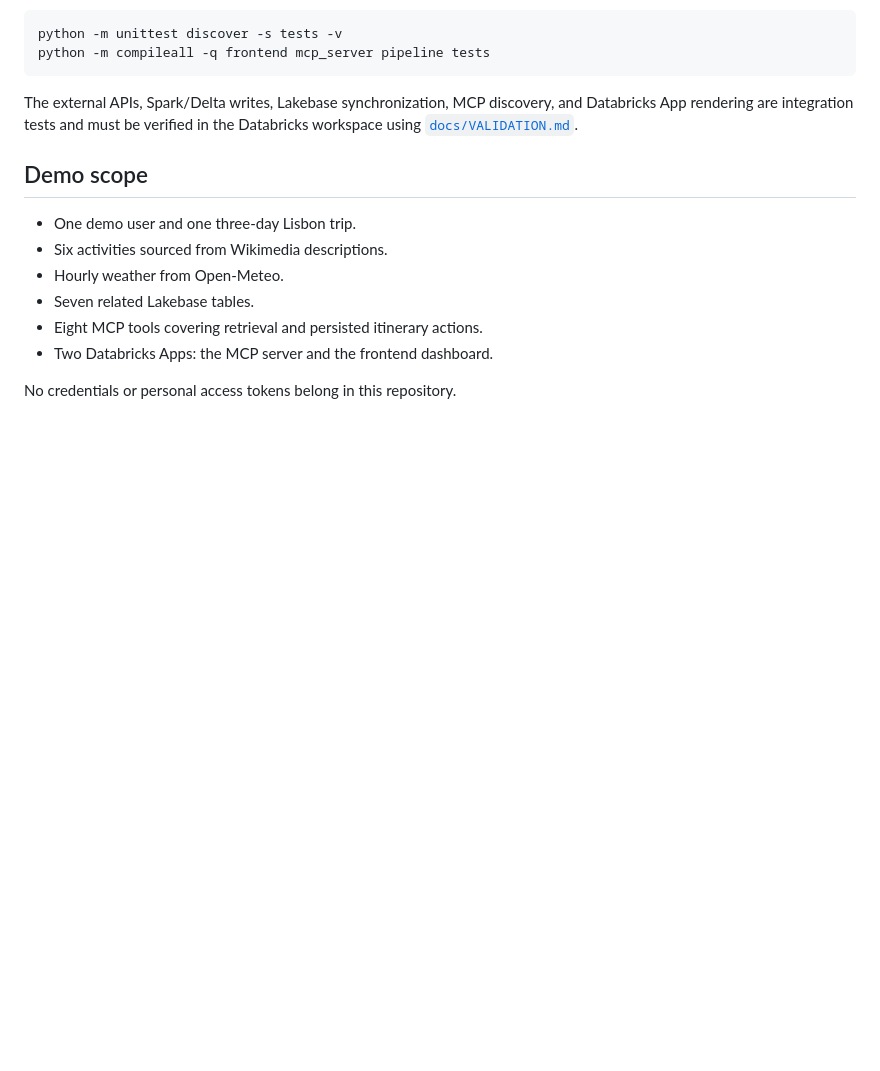
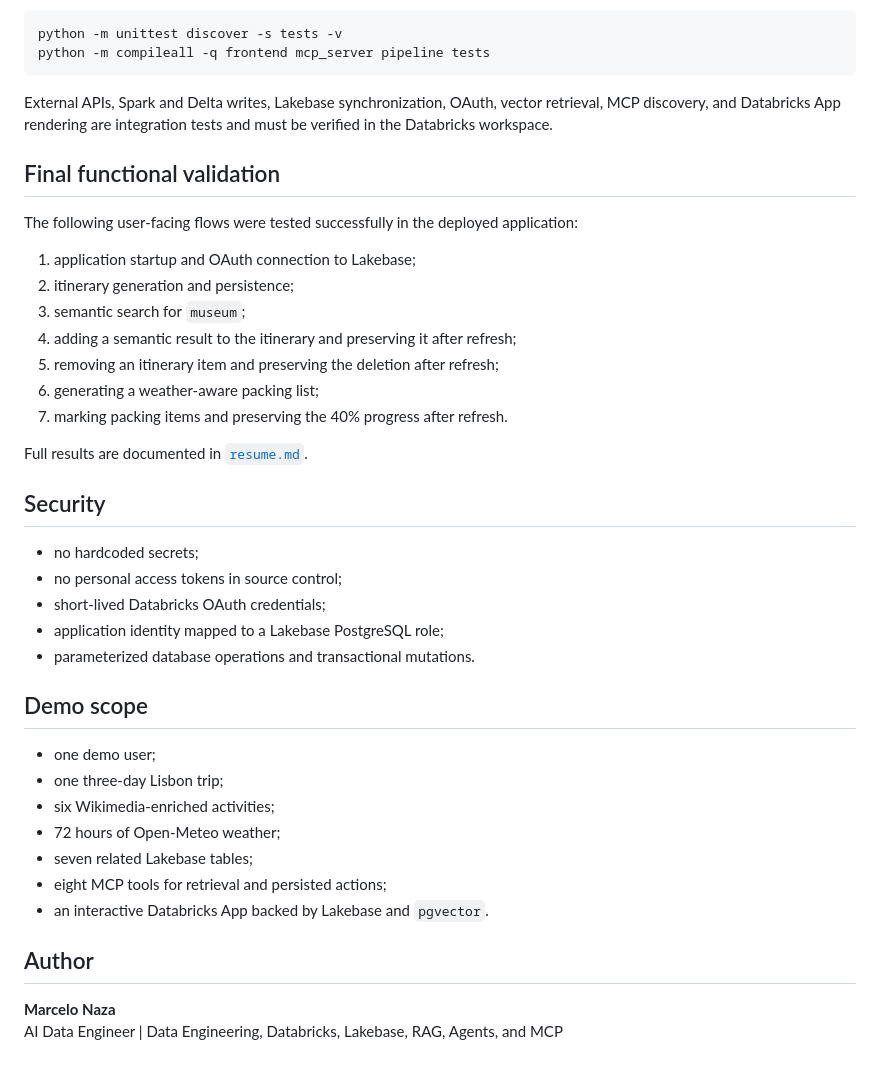
Before and after one commit to marcelonaza/naza-ai-trip-planner, a Markdown page: README.md, the part around one of its changes. GitHub-like rendering; blank space fills up the shorter version.

````diff
--- a/README.md
+++ b/README.md
@@ -56,17 +142,41 @@ python -m unittest discover -s tests -v
 python -m compileall -q frontend mcp_server pipeline tests
 ```
 
-The external APIs, Spark/Delta writes, Lakebase synchronization, MCP discovery,
-and Databricks App rendering are integration tests and must be verified in the
-Databricks workspace using [`docs/VALIDATION.md`](docs/VALIDATION.md).
+External APIs, Spark and Delta writes, Lakebase synchronization, OAuth, vector retrieval, MCP discovery, and Databricks App rendering are integration tests and must be verified in the Databricks workspace.
+
+## Final functional validation
+
+The following user-facing flows were tested successfully in the deployed application:
+
+1. application startup and OAuth connection to Lakebase;
+2. itinerary generation and persistence;
+3. semantic search for `museum`;
+4. adding a semantic result to the itinerary and preserving it after refresh;
+5. removing an itinerary item and preserving the deletion after refresh;
+6. generating a weather-aware packing list;
+7. marking packing items and preserving the 40% progress after refresh.
+
+Full results are documented in [`resume.md`](resume.md).
+
+## Security
+
+- no hardcoded secrets;
+- no personal access tokens in source control;
+- short-lived Databricks OAuth credentials;
+- application identity mapped to a Lakebase PostgreSQL role;
+- parameterized database operations and transactional mutations.
 
 ## Demo scope
 
-- One demo user and one three-day Lisbon trip.
-- Six activities sourced from Wikimedia descriptions.
-- Hourly weather from Open-Meteo.
-- Seven related Lakebase tables.
-- Eight MCP tools covering retrieval and persisted itinerary actions.
-- Two Databricks Apps: the MCP server and the frontend dashboard.
+- one demo user;
+- one three-day Lisbon trip;
+- six Wikimedia-enriched activities;
+- 72 hours of Open-Meteo weather;
+- seven related Lakebase tables;
+- eight MCP tools for retrieval and persisted actions;
+- an interactive Databricks App backed by Lakebase and `pgvector`.
 
-No credentials or personal access tokens belong in this repository.
+## Author
+
+**Marcelo Naza**
+AI Data Engineer | Data Engineering, Databricks, Lakebase, RAG, Agents, and MCP
````
Also changed, not shown: other parts of README.md (+107 -21 lines).
